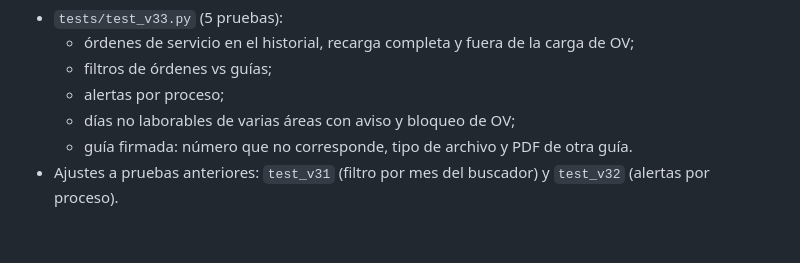
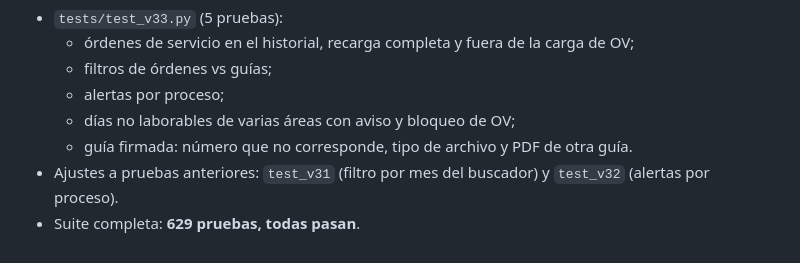
Before and after one commit to Sedano21/Proyecto, a Markdown page: docs/56_RONDA_V33_ORDENES_SERVICIO_FILTROS_DIAS_GUIA.md, the part around the change. Rendered like a GitHub page.

Commit message:
Doc 56: suite completa en verde
Co-Authored-By: Claude Opus 5.5 <noreply@anthropic.com>
Claude-Session: https://claude.ai/code/session_01HVPsfwNnHKxeuamznQnmVN

```diff
--- a/docs/56_RONDA_V33_ORDENES_SERVICIO_FILTROS_DIAS_GUIA.md
+++ b/docs/56_RONDA_V33_ORDENES_SERVICIO_FILTROS_DIAS_GUIA.md
@@ -96,3 +96,4 @@ Quedó como lo indican:
   - días no laborables de varias áreas con aviso y bloqueo de OV;
   - guía firmada: número que no corresponde, tipo de archivo y PDF de otra guía.
 - Ajustes a pruebas anteriores: `test_v31` (filtro por mes del buscador) y `test_v32` (alertas por proceso).
+- Suite completa: **629 pruebas, todas pasan**.
```
